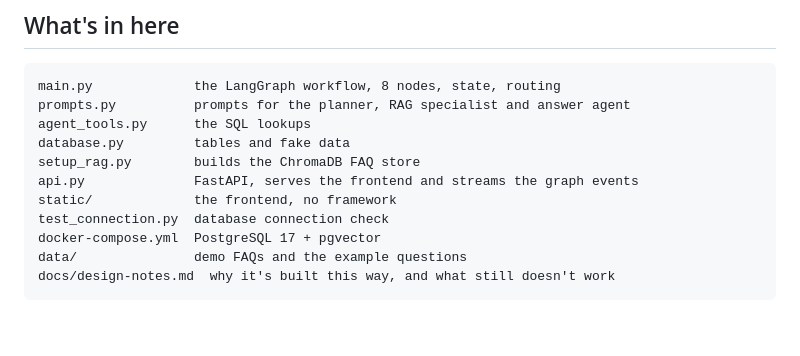
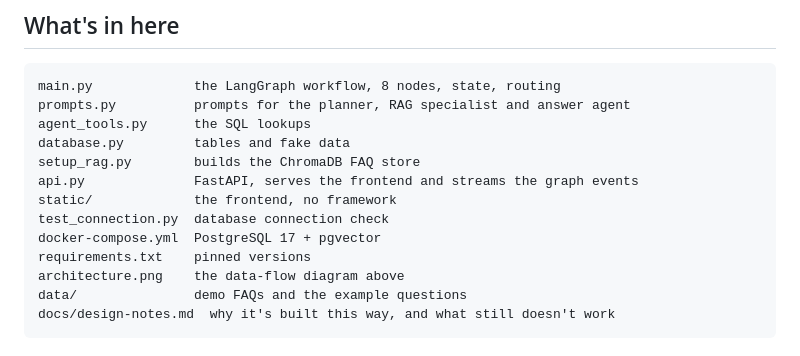
Before and after one commit to Philipos64/insurance-support-system, a Markdown page: README.md, the part around the change. Drawn GitHub-style; blank space fills up the shorter version.

````diff
--- a/README.md
+++ b/README.md
@@ -152,6 +152,8 @@ api.py              FastAPI, serves the frontend and streams the graph events
 static/             the frontend, no framework
 test_connection.py  database connection check
 docker-compose.yml  PostgreSQL 17 + pgvector
+requirements.txt    pinned versions
+architecture.png    the data-flow diagram above
 data/               demo FAQs and the example questions
 docs/design-notes.md  why it's built this way, and what still doesn't work
 ```
````
Also changed, not shown: docs/design-notes.md (+24 -7 lines).
